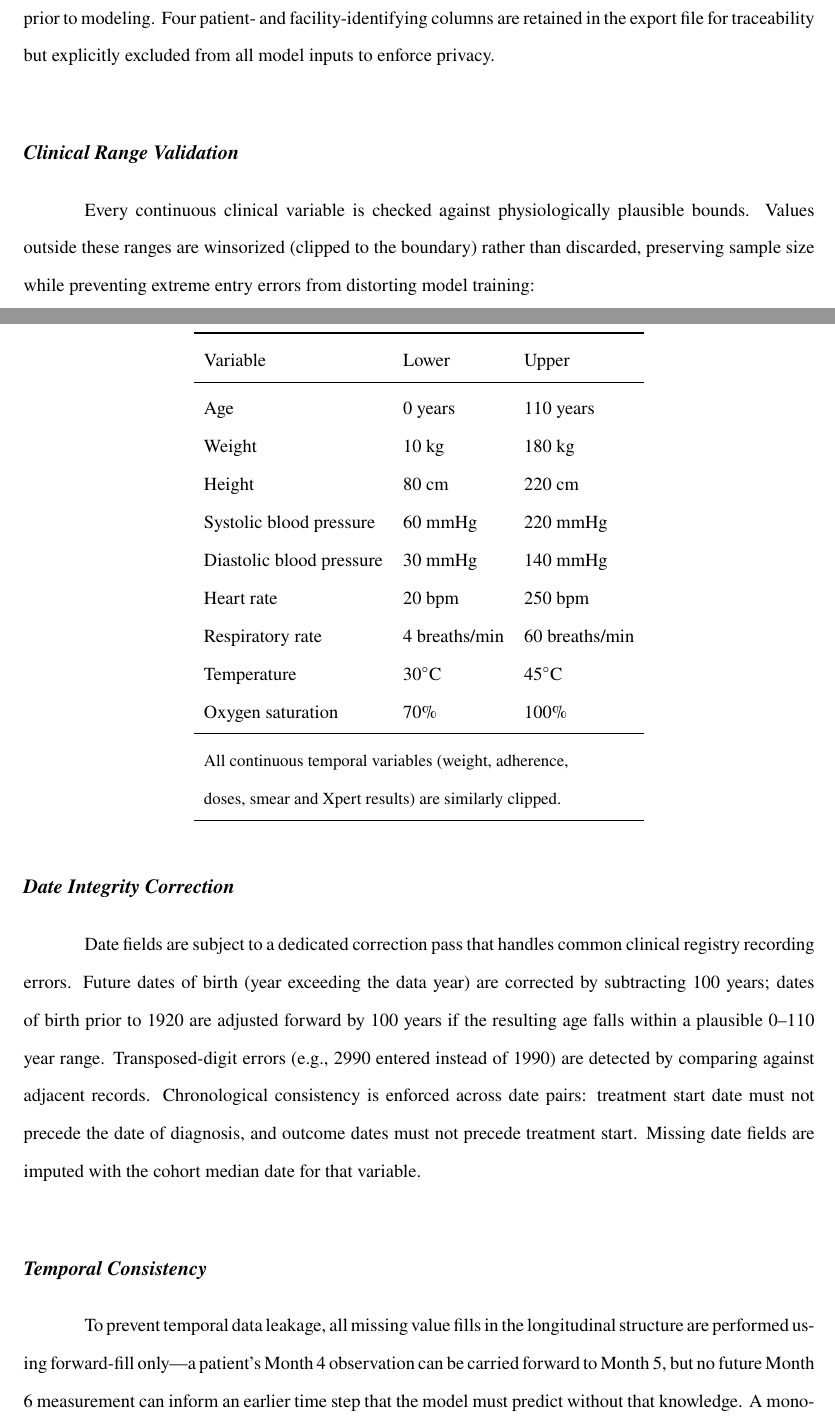
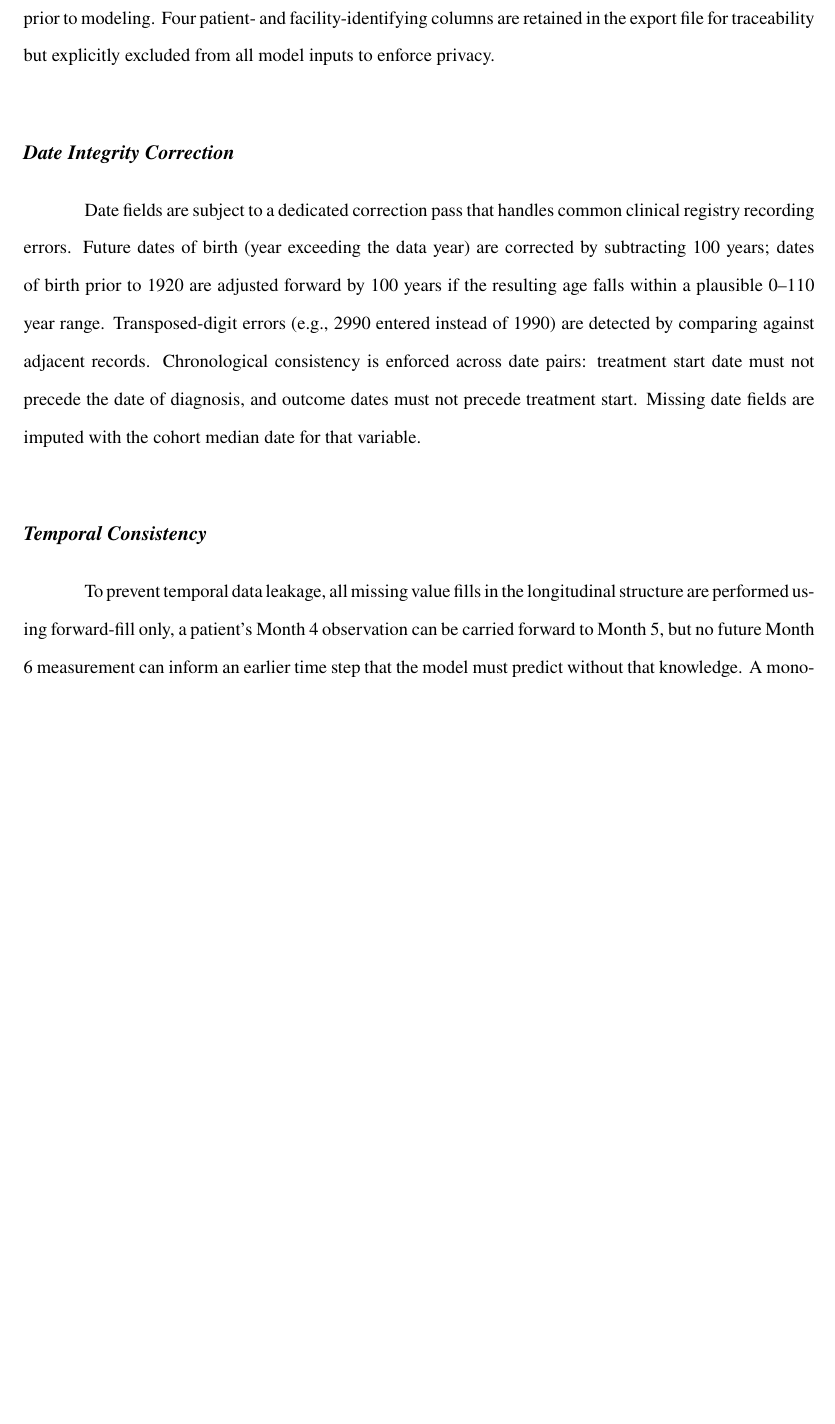
Before and after one commit to VladTemp27/TB-DOTS-CAR-CDSS, a LaTeX thesis (paper/apa/thesis_apa.tex): two parts of pages 27 and 28 of 95 before the commit and part of page 27 of 94 after it, the two joined at a grey line, cut so that both start at the same text, the shorter picture padded with empty space. Compiled offline with pdfLaTeX.

Commit message:
refactor: remove clinical range validation section from thesis document

```diff
--- a/paper/apa/thesis_apa.tex
+++ b/paper/apa/thesis_apa.tex
@@ -398,38 +398,13 @@ To ensure the reliability of the supervised learning pipeline, a multi-layered d
 
 All column names are standardized to a consistent \texttt{snake\_case} convention by stripping whitespace, converting to lowercase, and mapping special characters to their word equivalents (e.g., \texttt{M0 \%Adherence} becomes \texttt{m0\_pct\_adherence}). Duplicate columns and entirely null columns are flagged and deduplicated prior to modeling. Four patient- and facility-identifying columns are retained in the export file for traceability but explicitly excluded from all model inputs to enforce privacy.
 
-\subsubsection*{Clinical Range Validation}
-
-Every continuous clinical variable is checked against physiologically plausible bounds. Values outside these ranges are winsorized (clipped to the boundary) rather than discarded, preserving sample size while preventing extreme entry errors from distorting model training:
-
-\begin{center}
-\begin{tabular}{lll}
-\toprule
-Variable & Lower & Upper \\
-\midrule
-Age & 0 years & 110 years \\
-Weight & 10 kg & 180 kg \\
-Height & 80 cm & 220 cm \\
-Systolic blood pressure & 60 mmHg & 220 mmHg \\
-Diastolic blood pressure & 30 mmHg & 140 mmHg \\
-Heart rate & 20 bpm & 250 bpm \\
-Respiratory rate & 4 breaths/min & 60 breaths/min \\
-Temperature & 30$^\circ$C & 45$^\circ$C \\
-Oxygen saturation & 70\% & 100\% \\
-\midrule
-\multicolumn{3}{l}{\footnotesize All continuous temporal variables (weight, adherence,} \\
-\multicolumn{3}{l}{\footnotesize doses, smear and Xpert results) are similarly clipped.} \\
-\bottomrule
-\end{tabular}
-\end{center}
-
 \subsubsection*{Date Integrity Correction}
 
 Date fields are subject to a dedicated correction pass that handles common clinical registry recording errors. Future dates of birth (year exceeding the data year) are corrected by subtracting 100 years; dates of birth prior to 1920 are adjusted forward by 100 years if the resulting age falls within a plausible 0--110 year range. Transposed-digit errors (e.g., 2990 entered instead of 1990) are detected by comparing against adjacent records. Chronological consistency is enforced across date pairs: treatment start date must not precede the date of diagnosis, and outcome dates must not precede treatment start. Missing date fields are imputed with the cohort median date for that variable.
 
 \subsubsection*{Temporal Consistency}
 
-To prevent temporal data leakage, all missing value fills in the longitudinal structure are performed using forward-fill only---a patient's Month 4 observation can be carried forward to Month 5, but no future Month 6 measurement can inform an earlier time step that the model must predict without that knowledge. A monotonicity repair pass is applied after MICE imputation to correct any decreases in \texttt{cumulative\_doses\_taken} introduced by the multivariate imputer, ensuring that the cumulative dose variable remains non-decreasing for each patient across treatment months.
+To prevent temporal data leakage, all missing value fills in the longitudinal structure are performed using forward-fill only, a patient's Month 4 observation can be carried forward to Month 5, but no future Month 6 measurement can inform an earlier time step that the model must predict without that knowledge. A monotonicity repair pass is applied after MICE imputation to correct any decreases in \texttt{cumulative\_doses\_taken} introduced by the multivariate imputer, ensuring that the cumulative dose variable remains non-decreasing for each patient across treatment months.
 
 \subsubsection*{Categorical Harmonization Audit}
 
```
Also changed, not shown: paper/apa/thesis_apa.pdf.
